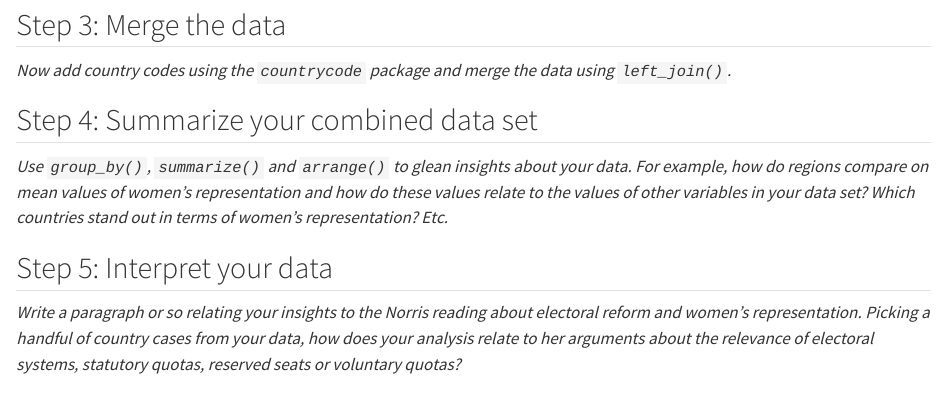
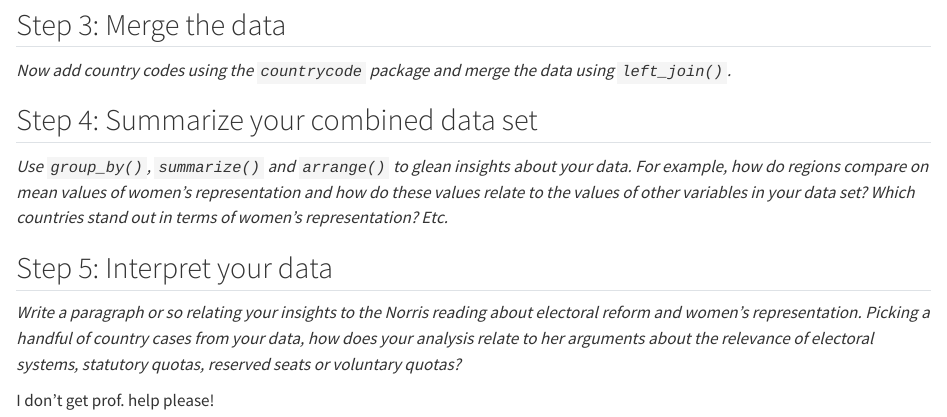
Before and after one commit to dataviz-gwu/assignment-1-rickygraham, a Quarto document (assignment1.qmd): the page in a window 1100 px wide, from 640 px down. Rendered offline with R 4.5, knitr and Pandoc in place of Quarto, with nearby package versions.

Commit message:
this is my first attempt

```diff
--- a/assignment1.qmd
+++ b/assignment1.qmd
@@ -44,3 +44,5 @@ format: html
 ## Step 5: Interpret your data
 
 *Write a paragraph or so relating your insights to the Norris reading about electoral reform and women's representation. Picking a handful of country cases from your data, how does your analysis relate to her arguments about the relevance of electoral systems, statutory quotas, reserved seats or voluntary quotas?*
+
+I don't get prof. help please!
```
Also changed, not shown: 1 other file.
